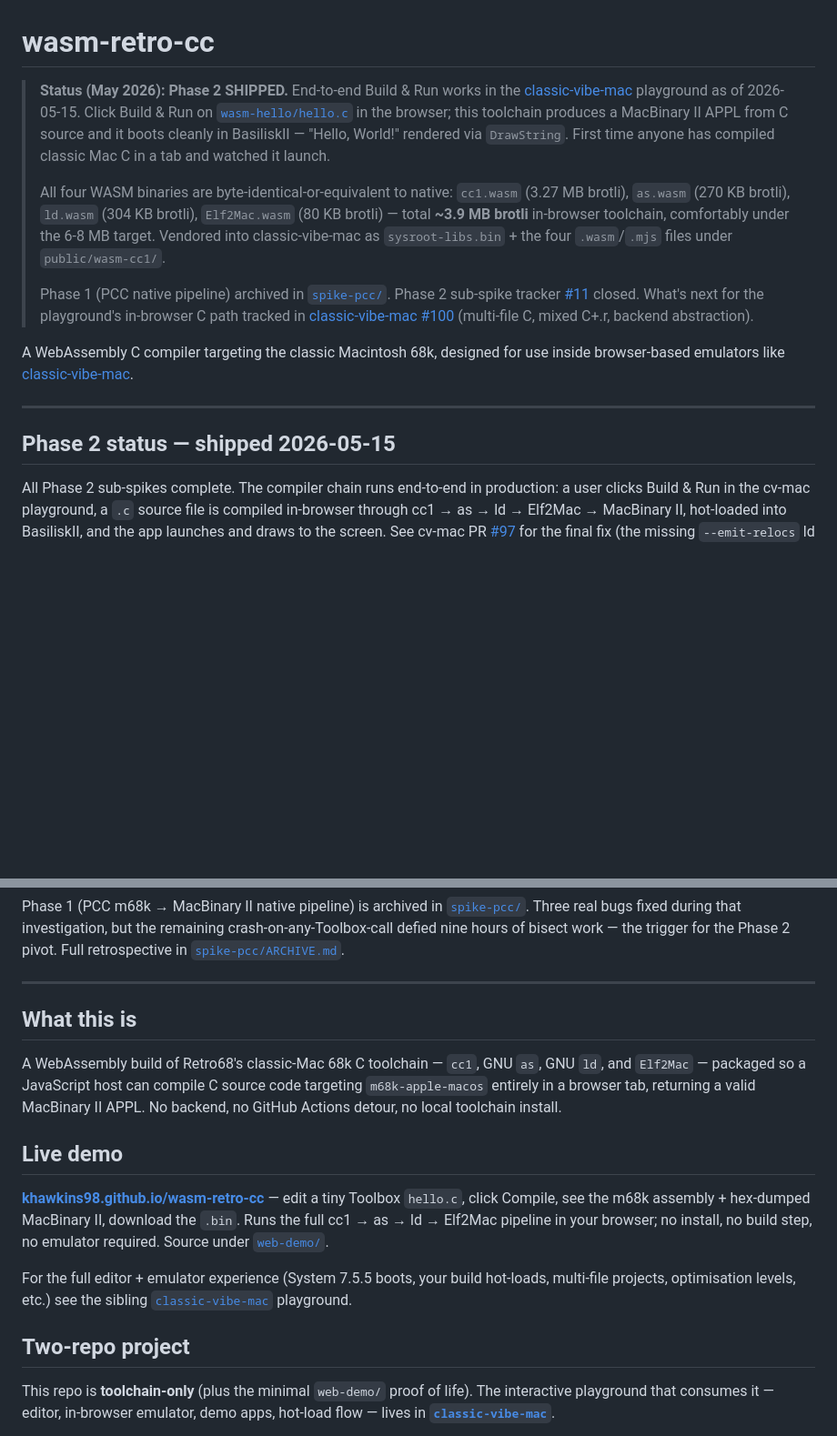
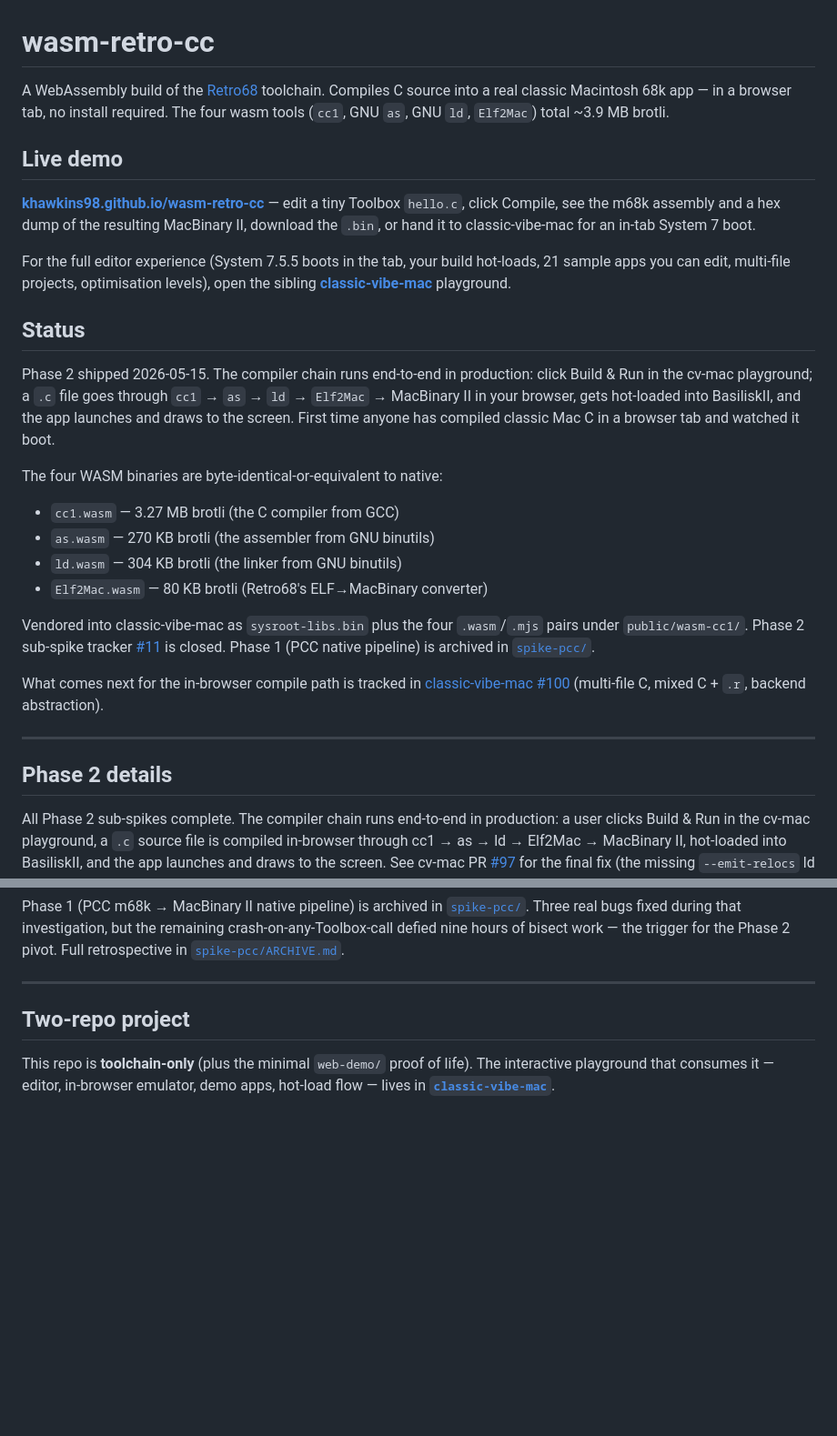
Before and after one commit to khawkins98/wasm-retro-cc, a Markdown page: README.md, 2 parts joined by grey strips. Shown at 91% size. GitHub-like rendering; blank space fills up the shorter version.

Commit message:
README: human-friendly intro; status moved out of the very-top blockquote
The README opened with a 23-line status blockquote — useful info but
hostile to anyone landing here for the first time, especially after
the live demo went up. Reordered so a new visitor sees, in order:

  1. One-sentence intro (what it is, with credit to Retro68).
  2. Live demo URL with what they can actually click and try.
  3. Pointer to classic-vibe-mac for the fuller editor.
  4. Status (Phase 2 shipped, byte sizes, vendored layout).
  5. Phase 2 details table (unchanged).

Dropped the duplicate "What this is" / "Live demo" sections that
were ~80 lines below the new intro and saying the same thing in
slightly different words. Everything below "Two-repo project"
stays exactly as it was — that's where the depth lives, and that
content reads fine.

Net: -54 lines, +21 lines.

```diff
--- a/README.md
+++ b/README.md
@@ -1,35 +1,52 @@
 # wasm-retro-cc
 
-> **Status (May 2026): Phase 2 SHIPPED.** End-to-end Build & Run
-> works in the [classic-vibe-mac](https://github.com/khawkins98/classic-vibe-mac)
-> playground as of 2026-05-15. Click Build & Run on
-> [`wasm-hello/hello.c`](https://github.com/khawkins98/classic-vibe-mac/tree/main/src/app/wasm-hello)
-> in the browser; this toolchain produces a MacBinary II APPL from C
-> source and it boots cleanly in BasiliskII — "Hello, World!"
-> rendered via `DrawString`. First time anyone has compiled classic
-> Mac C in a tab and watched it launch.
->
-> All four WASM binaries are byte-identical-or-equivalent to native:
-> `cc1.wasm` (3.27 MB brotli), `as.wasm` (270 KB brotli),
-> `ld.wasm` (304 KB brotli), `Elf2Mac.wasm` (80 KB brotli) — total
-> **~3.9 MB brotli** in-browser toolchain, comfortably under the
-> 6-8 MB target. Vendored into classic-vibe-mac as
-> `sysroot-libs.bin` + the four `.wasm`/`.mjs` files under
-> `public/wasm-cc1/`.
->
-> Phase 1 (PCC native pipeline) archived in [`spike-pcc/`](./spike-pcc/).
-> Phase 2 sub-spike tracker [#11](https://github.com/khawkins98/wasm-retro-cc/issues/11)
-> closed. What's next for the playground's in-browser C path tracked in
-> [classic-vibe-mac #100](https://github.com/khawkins98/classic-vibe-mac/issues/100)
-> (multi-file C, mixed C+.r, backend abstraction).
+A WebAssembly build of the [Retro68](https://github.com/autc04/Retro68)
+toolchain. Compiles C source into a real classic Macintosh 68k app —
+in a browser tab, no install required. The four wasm tools
+(`cc1`, GNU `as`, GNU `ld`, `Elf2Mac`) total ~3.9 MB brotli.
 
-A WebAssembly C compiler targeting the classic Macintosh 68k, designed
-for use inside browser-based emulators like
-[classic-vibe-mac](https://github.com/khawkins98/classic-vibe-mac).
+## Live demo
+
+**[khawkins98.github.io/wasm-retro-cc](https://khawkins98.github.io/wasm-retro-cc/)**
+— edit a tiny Toolbox `hello.c`, click Compile, see the m68k assembly
+and a hex dump of the resulting MacBinary II, download the `.bin`,
+or hand it to classic-vibe-mac for an in-tab System 7 boot.
+
+For the full editor experience (System 7.5.5 boots in the tab, your
+build hot-loads, 21 sample apps you can edit, multi-file projects,
+optimisation levels), open the sibling
+[**classic-vibe-mac**](https://khawkins98.github.io/classic-vibe-mac/)
+playground.
+
+## Status
+
+Phase 2 shipped 2026-05-15. The compiler chain runs end-to-end in
+production: click Build & Run in the cv-mac playground; a `.c` file
+goes through `cc1` → `as` → `ld` → `Elf2Mac` → MacBinary II in your
+browser, gets hot-loaded into BasiliskII, and the app launches and
+draws to the screen. First time anyone has compiled classic Mac C
+in a browser tab and watched it boot.
+
+The four WASM binaries are byte-identical-or-equivalent to native:
+
+- `cc1.wasm` — 3.27 MB brotli (the C compiler from GCC)
+- `as.wasm` — 270 KB brotli (the assembler from GNU binutils)
+- `ld.wasm` — 304 KB brotli (the linker from GNU binutils)
+- `Elf2Mac.wasm` — 80 KB brotli (Retro68's ELF→MacBinary converter)
+
+Vendored into classic-vibe-mac as `sysroot-libs.bin` plus the four
+`.wasm`/`.mjs` pairs under `public/wasm-cc1/`. Phase 2 sub-spike
+tracker [#11](https://github.com/khawkins98/wasm-retro-cc/issues/11)
+is closed. Phase 1 (PCC native pipeline) is archived in
+[`spike-pcc/`](./spike-pcc/).
+
+What comes next for the in-browser compile path is tracked in
+[classic-vibe-mac #100](https://github.com/khawkins98/classic-vibe-mac/issues/100)
+(multi-file C, mixed C + `.r`, backend abstraction).
 
 ---
 
-## Phase 2 status — shipped 2026-05-15
+## Phase 2 details
 
 All Phase 2 sub-spikes complete. The compiler chain runs end-to-end
 in production: a user clicks Build & Run in the cv-mac playground, a
@@ -78,28 +95,6 @@ nine hours of bisect work — the trigger for the Phase 2 pivot.
 Full retrospective in [`spike-pcc/ARCHIVE.md`](./spike-pcc/ARCHIVE.md).
 
 ---
-
-## What this is
-
-A WebAssembly build of Retro68's classic-Mac 68k C toolchain — `cc1`,
-GNU `as`, GNU `ld`, and `Elf2Mac` — packaged so a JavaScript host
-can compile C source code targeting `m68k-apple-macos` entirely in a
-browser tab, returning a valid MacBinary II APPL. No backend, no
-GitHub Actions detour, no local toolchain install.
-
-## Live demo
-
-**[khawkins98.github.io/wasm-retro-cc](https://khawkins98.github.io/wasm-retro-cc/)** —
-edit a tiny Toolbox `hello.c`, click Compile, see the m68k assembly +
-hex-dumped MacBinary II, download the `.bin`. Runs the full
-cc1 → as → ld → Elf2Mac pipeline in your browser; no install, no
-build step, no emulator required. Source under
-[`web-demo/`](./web-demo/).
-
-For the full editor + emulator experience (System 7.5.5 boots, your
-build hot-loads, multi-file projects, optimisation levels, etc.) see
-the sibling [`classic-vibe-mac`](https://khawkins98.github.io/classic-vibe-mac/)
-playground.
 
 ## Two-repo project
 
```
